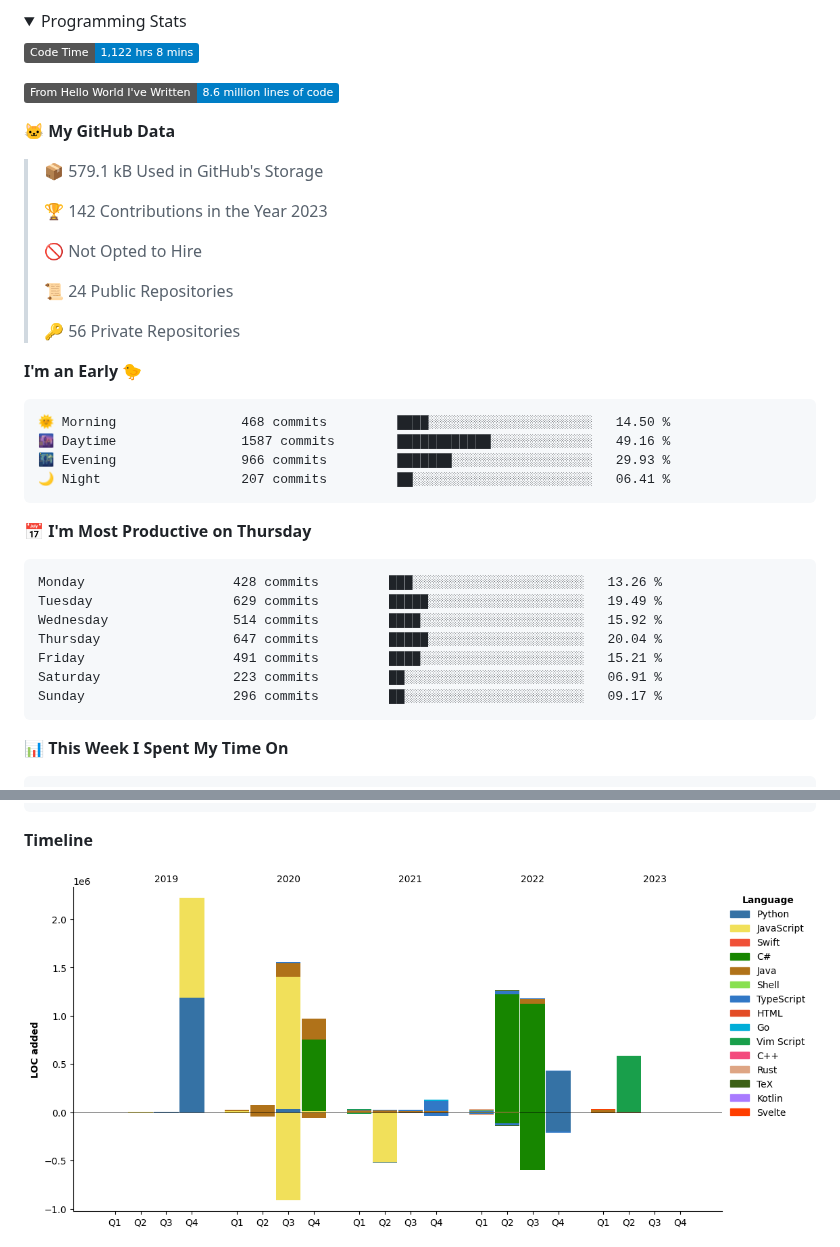
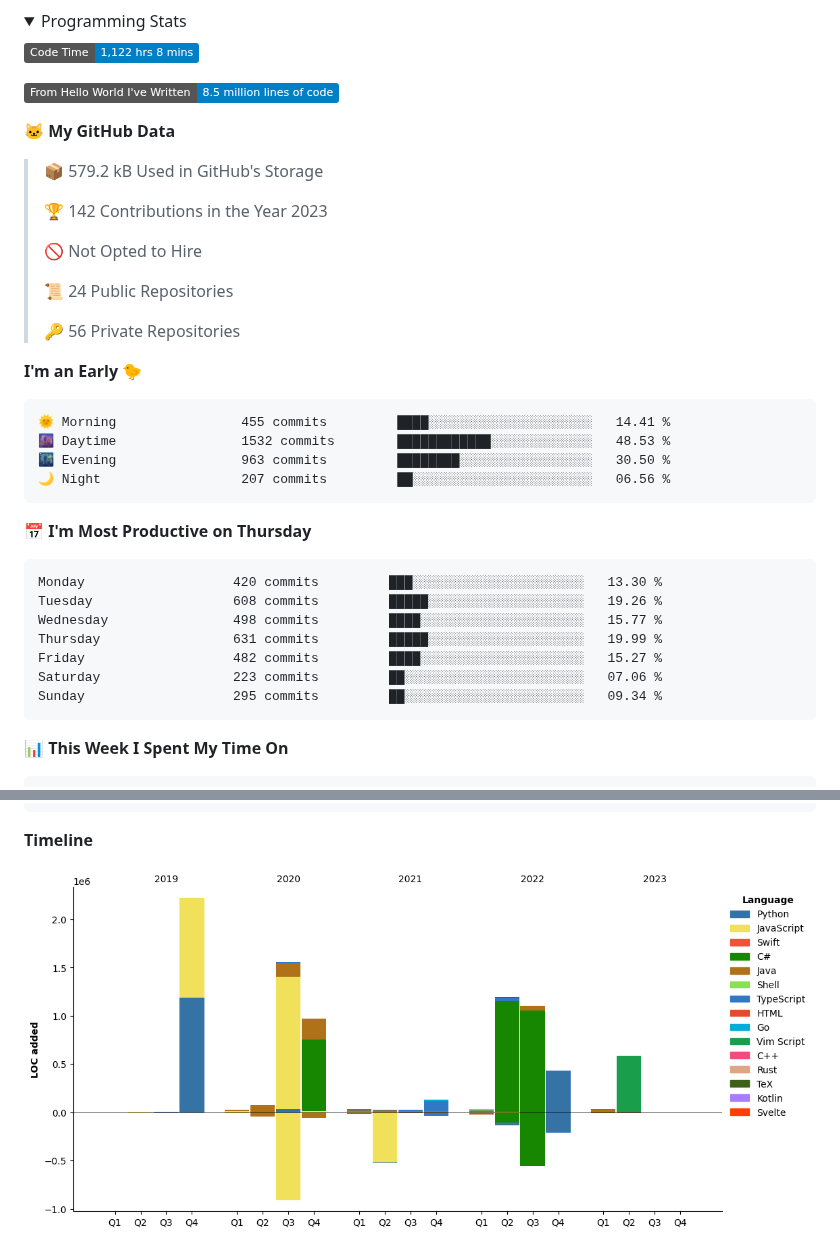
Before and after one commit to PepperLola/PepperLola, a Markdown page: README.md, 2 parts joined by grey strips. Drawn GitHub-style; pictures changed too: assets/bar_graph.png; folded sections open; badges without logos.

Commit message:
Updated with Dev Metrics

````diff
--- a/README.md
+++ b/README.md
@@ -72,11 +72,11 @@
 <!--START_SECTION:waka-->
 ![Code Time](http://img.shields.io/badge/Code%20Time-1%2C122%20hrs%208%20mins-blue)
 
-![Lines of code](https://img.shields.io/badge/From%20Hello%20World%20I%27ve%20Written-8.6%20million%20lines%20of%20code-blue)
+![Lines of code](https://img.shields.io/badge/From%20Hello%20World%20I%27ve%20Written-8.5%20million%20lines%20of%20code-blue)
 
 **🐱 My GitHub Data**
 
-> 📦 579.1 kB Used in GitHub's Storage
+> 📦 579.2 kB Used in GitHub's Storage
  >
 > 🏆 142 Contributions in the Year 2023
  >
@@ -89,21 +89,21 @@
 **I'm an Early 🐤**
 
 ```text
-🌞 Morning                468 commits         ████░░░░░░░░░░░░░░░░░░░░░   14.50 %
-🌆 Daytime                1587 commits        ████████████░░░░░░░░░░░░░   49.16 %
-🌃 Evening                966 commits         ███████░░░░░░░░░░░░░░░░░░   29.93 %
-🌙 Night                  207 commits         ██░░░░░░░░░░░░░░░░░░░░░░░   06.41 %
+🌞 Morning                455 commits         ████░░░░░░░░░░░░░░░░░░░░░   14.41 %
+🌆 Daytime                1532 commits        ████████████░░░░░░░░░░░░░   48.53 %
+🌃 Evening                963 commits         ████████░░░░░░░░░░░░░░░░░   30.50 %
+🌙 Night                  207 commits         ██░░░░░░░░░░░░░░░░░░░░░░░   06.56 %
 ```
 📅 **I'm Most Productive on Thursday**
 
 ```text
-Monday                   428 commits         ███░░░░░░░░░░░░░░░░░░░░░░   13.26 %
-Tuesday                  629 commits         █████░░░░░░░░░░░░░░░░░░░░   19.49 %
-Wednesday                514 commits         ████░░░░░░░░░░░░░░░░░░░░░   15.92 %
-Thursday                 647 commits         █████░░░░░░░░░░░░░░░░░░░░   20.04 %
-Friday                   491 commits         ████░░░░░░░░░░░░░░░░░░░░░   15.21 %
-Saturday                 223 commits         ██░░░░░░░░░░░░░░░░░░░░░░░   06.91 %
-Sunday                   296 commits         ██░░░░░░░░░░░░░░░░░░░░░░░   09.17 %
+Monday                   420 commits         ███░░░░░░░░░░░░░░░░░░░░░░   13.30 %
+Tuesday                  608 commits         █████░░░░░░░░░░░░░░░░░░░░   19.26 %
+Wednesday                498 commits         ████░░░░░░░░░░░░░░░░░░░░░   15.77 %
+Thursday                 631 commits         █████░░░░░░░░░░░░░░░░░░░░   19.99 %
+Friday                   482 commits         ████░░░░░░░░░░░░░░░░░░░░░   15.27 %
+Saturday                 223 commits         ██░░░░░░░░░░░░░░░░░░░░░░░   07.06 %
+Sunday                   295 commits         ██░░░░░░░░░░░░░░░░░░░░░░░   09.34 %
 ```
 
 
````
Also changed, not shown: other parts of README.md (+1 -1 lines).
